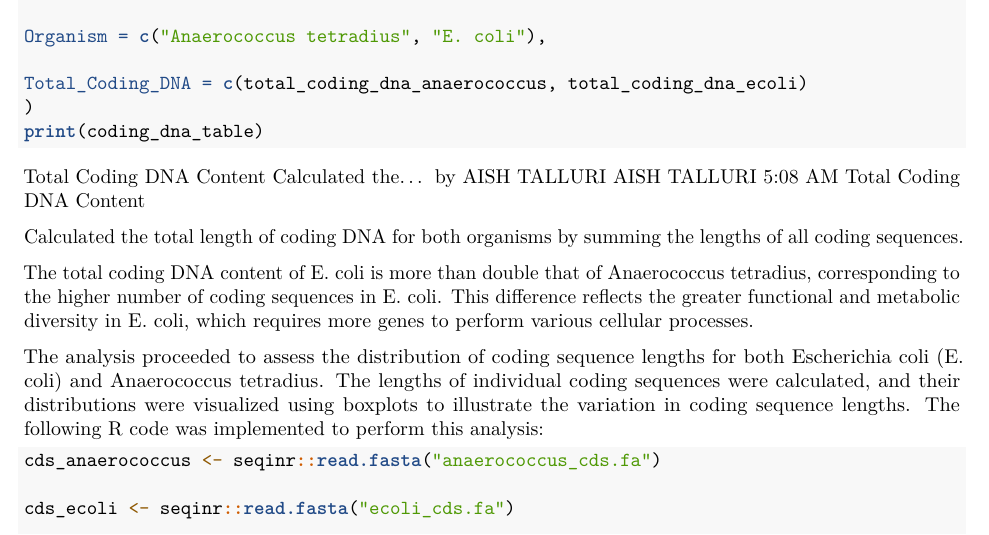
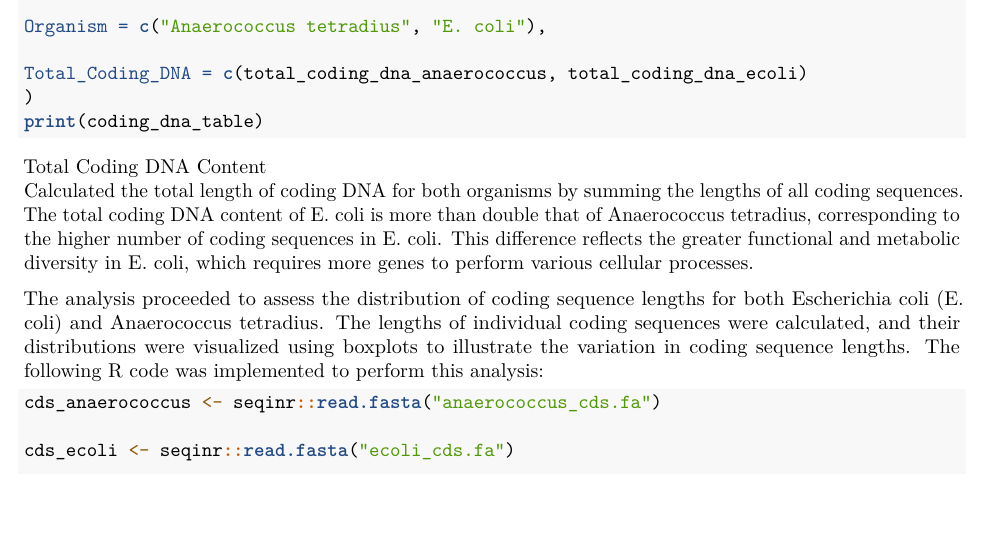
Before and after one commit to Aish1408/Assessment4-, an R Markdown document (GENE EXPRESSION.Rmd): part of page 6 of 10, cut so that both start at the same text, the shorter picture padded with empty space. Rendered offline with R 4.5, knitr and Pandoc, then LaTeX, with nearby package versions; the code chunks are not run, so their results and figures are left out.

Commit message:
Update GENE EXPRESSION.Rmd
Changes are made

````diff
--- a/GENE EXPRESSION.Rmd
+++ b/GENE EXPRESSION.Rmd
@@ -273,16 +273,9 @@ Total_Coding_DNA = c(total_coding_dna_anaerococcus, total_coding_dna_ecoli)
 )
 print(coding_dna_table)
 ```
-Total Coding DNA Content     Calculated the... by AISH TALLURI
-AISH TALLURI
-5:08 AM
 Total Coding DNA Content
-
-
 Calculated the total length of coding DNA for both organisms by summing the lengths of all coding sequences.
-
 The total coding DNA content of E. coli is more than double that of Anaerococcus tetradius, corresponding to the higher number of coding sequences in E. coli. This difference reflects the greater functional and metabolic diversity in E. coli, which requires more genes to perform various cellular processes.
-
 
 The analysis proceeded to assess the distribution of coding sequence lengths for both Escherichia coli (E. coli) and Anaerococcus tetradius. The lengths of individual coding sequences were calculated, and their distributions were visualized using boxplots to illustrate the variation in coding sequence lengths. The following R code was implemented to perform this analysis:
 
````
